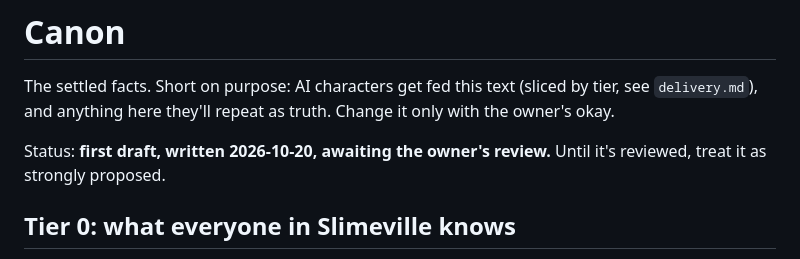
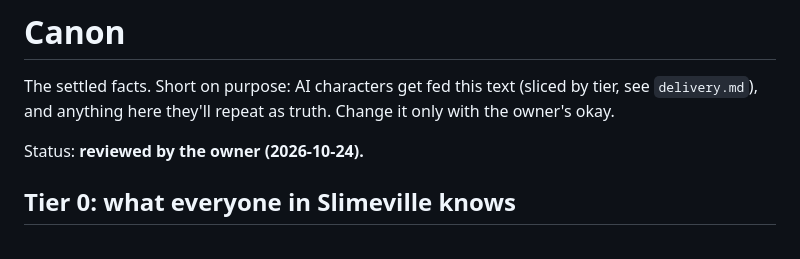
Before and after one commit to TylerGoh/vibe_coded_rpg, a Markdown page: story/canon.md, the part around the change. Rendered like a GitHub page.

Commit message:
canon.md: reviewed by the owner
Co-Authored-By: Claude Opus 5.5 <noreply@anthropic.com>

```diff
--- a/story/canon.md
+++ b/story/canon.md
@@ -3,8 +3,7 @@
 The settled facts. Short on purpose: AI characters get fed this text (sliced by tier, see
 `delivery.md`), and anything here they'll repeat as truth. Change it only with the owner's okay.
 
-Status: **first draft, written 2026-10-20, awaiting the owner's review.** Until it's reviewed, treat it
-as strongly proposed.
+Status: **reviewed by the owner (2026-10-24).**
 
 ## Tier 0: what everyone in Slimeville knows
 - Slimeville sits on Greenhollow Bay, on the island of **Greenhollow**, in the **Glass Sea**.
```
